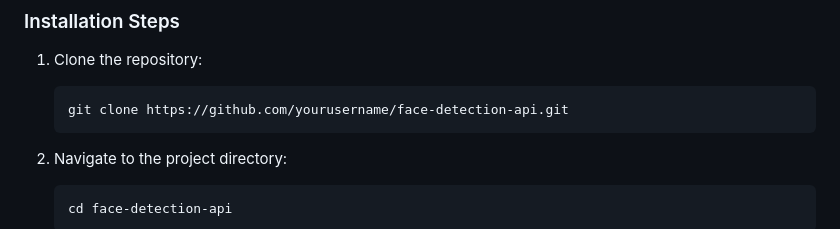
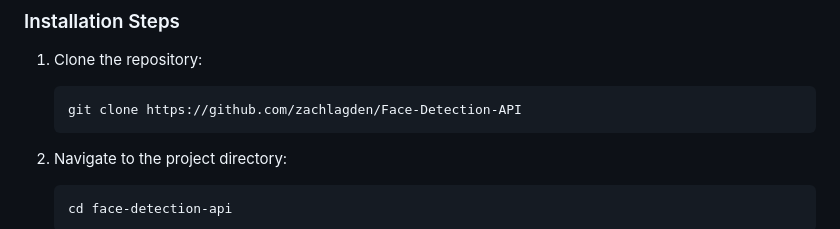
Before and after one commit to zachlagden/Face-Detection-API, a Markdown page: README.md, the part around the change. Drawn GitHub-style.

Commit message:
📝 Update repository URL in README.md for cloning instructions

````diff
--- a/README.md
+++ b/README.md
@@ -25,7 +25,7 @@ The Face Detection API is a simple tool for detecting faces in images, overlayin
 1. Clone the repository:
 
    ```bash
-   git clone https://github.com/yourusername/face-detection-api.git
+   git clone https://github.com/zachlagden/Face-Detection-API
    ```
 
 2. Navigate to the project directory:
````
